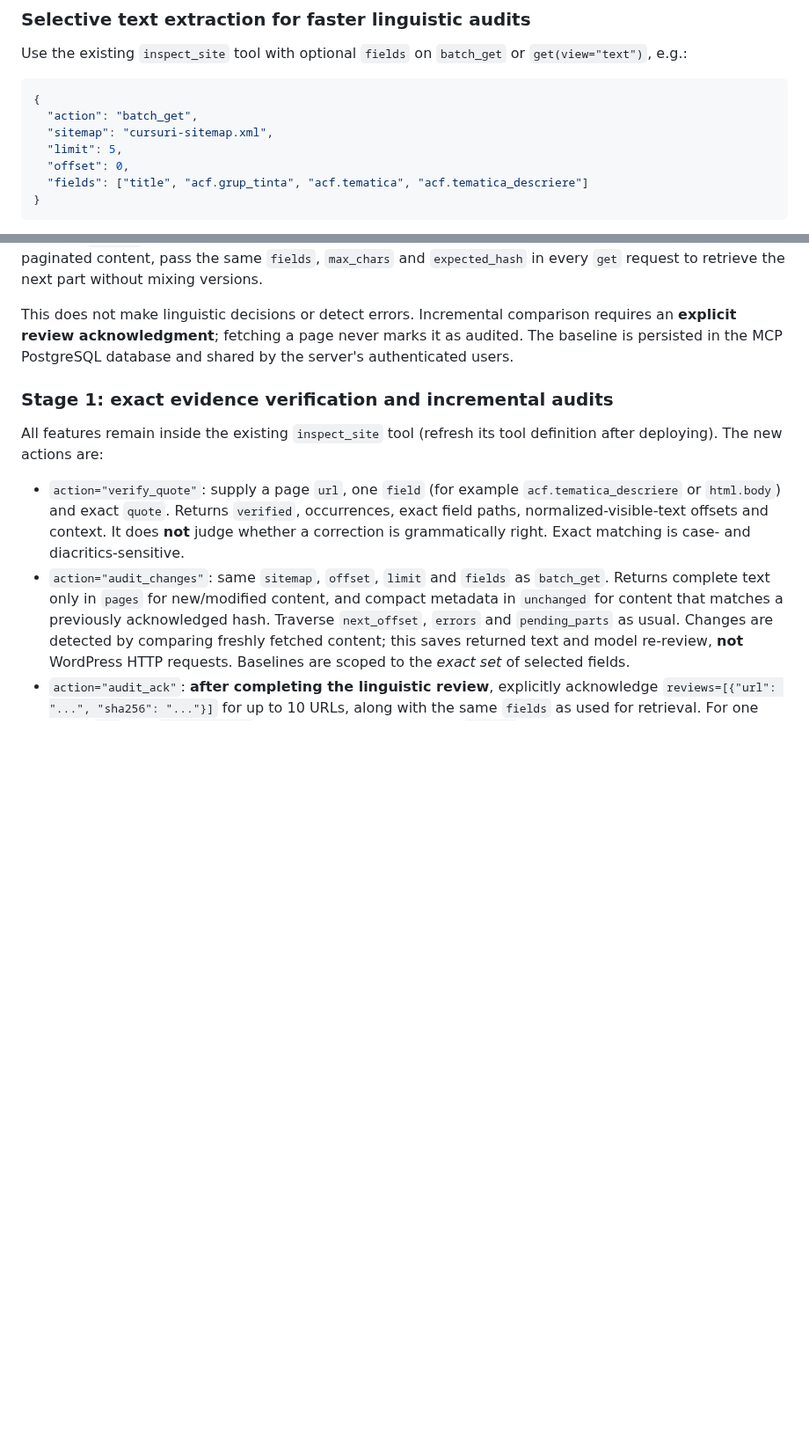
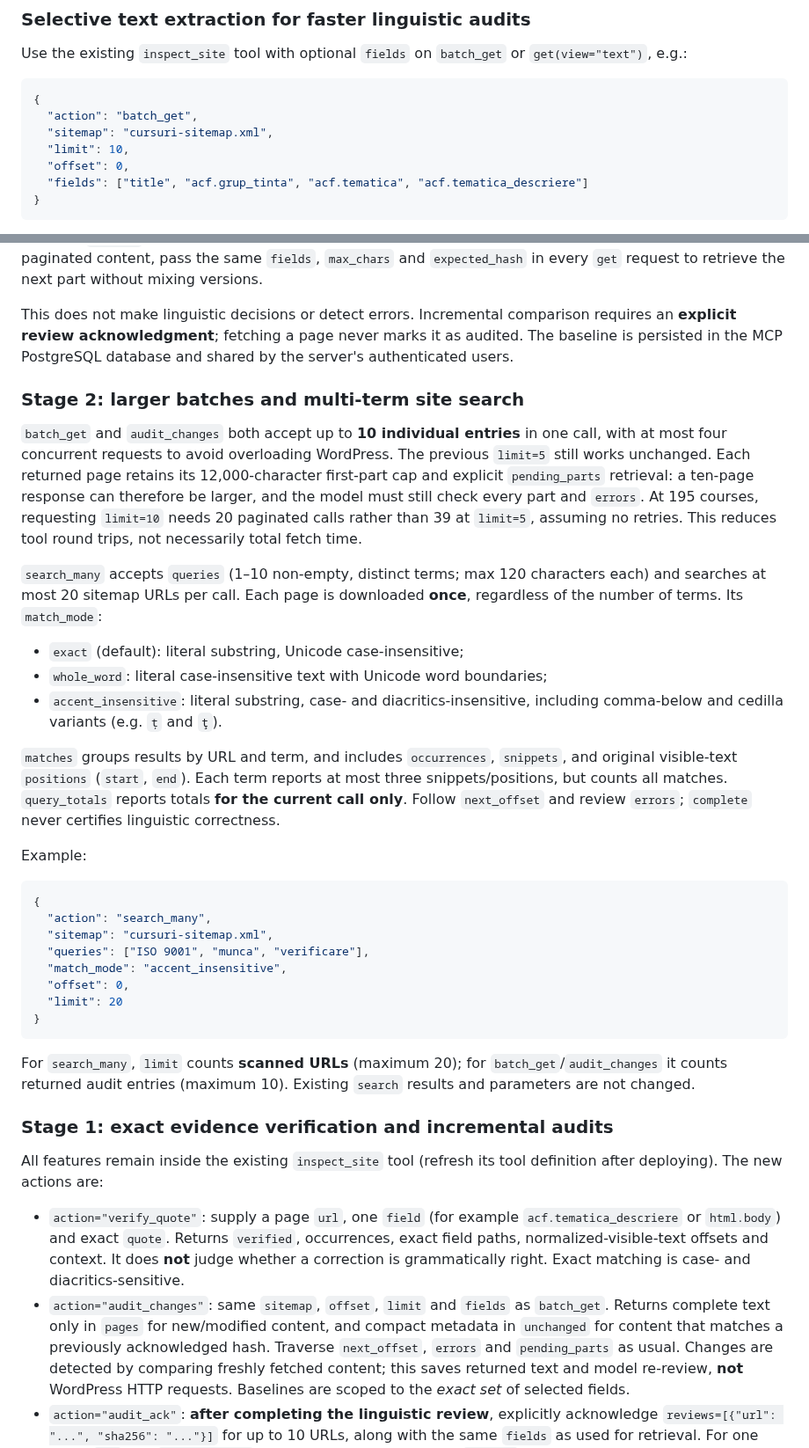
Before and after one commit to cristake007/mcp, a Markdown page: README.md, 2 parts joined by grey strips. Shown at 88% size. Rendered like a GitHub page; blank space fills up the shorter version.

Commit message:
docs(inspect_site): stage 2 batching and search_many examples

````diff
--- a/README.md
+++ b/README.md
@@ -82,7 +83,7 @@ or `get(view="text")`, e.g.:
 {
   "action": "batch_get",
   "sitemap": "cursuri-sitemap.xml",
-  "limit": 5,
+  "limit": 10,
   "offset": 0,
   "fields": ["title", "acf.grup_tinta", "acf.tematica", "acf.tematica_descriere"]
 }
@@ -109,6 +110,50 @@ This does not make linguistic decisions or detect errors. Incremental
 comparison requires an **explicit review acknowledgment**; fetching a page
 never marks it as audited. The baseline is persisted in the MCP PostgreSQL
 database and shared by the server's authenticated users.
+
+### Stage 2: larger batches and multi-term site search
+
+`batch_get` and `audit_changes` both accept up to **10 individual entries** in
+one call, with at most four concurrent requests to avoid overloading WordPress.
+The previous `limit=5` still works unchanged. Each returned page retains its
+12,000-character first-part cap and explicit `pending_parts` retrieval: a
+ten-page response can therefore be larger, and the model must still check every
+part and `errors`. At 195 courses, requesting `limit=10` needs 20 paginated
+calls rather than 39 at `limit=5`, assuming no retries. This reduces tool
+round trips, not necessarily total fetch time.
+
+`search_many` accepts `queries` (1–10 non-empty, distinct terms; max 120
+characters each) and searches at most 20 sitemap URLs per call. Each page is
+downloaded **once**, regardless of the number of terms. Its `match_mode`:
+
+- `exact` (default): literal substring, Unicode case-insensitive;
+- `whole_word`: literal case-insensitive text with Unicode word boundaries;
+- `accent_insensitive`: literal substring, case- and diacritics-insensitive,
+  including comma-below and cedilla variants (e.g. `ț` and `ţ`).
+
+`matches` groups results by URL and term, and includes `occurrences`,
+`snippets`, and original visible-text `positions` (`start`, `end`). Each
+term reports at most three snippets/positions, but counts all matches.
+`query_totals` reports totals **for the current call only**. Follow
+`next_offset` and review `errors`; `complete` never certifies linguistic
+correctness.
+
+Example:
+
+```json
+{
+  "action": "search_many",
+  "sitemap": "cursuri-sitemap.xml",
+  "queries": ["ISO 9001", "munca", "verificare"],
+  "match_mode": "accent_insensitive",
+  "offset": 0,
+  "limit": 20
+}
+```
+
+For `search_many`, `limit` counts **scanned URLs** (maximum 20); for
+`batch_get`/`audit_changes` it counts returned audit entries (maximum 10).
+Existing `search` results and parameters are not changed.
 
 ### Stage 1: exact evidence verification and incremental audits
 
````
Also changed, not shown: other parts of README.md (+4 -3 lines).
